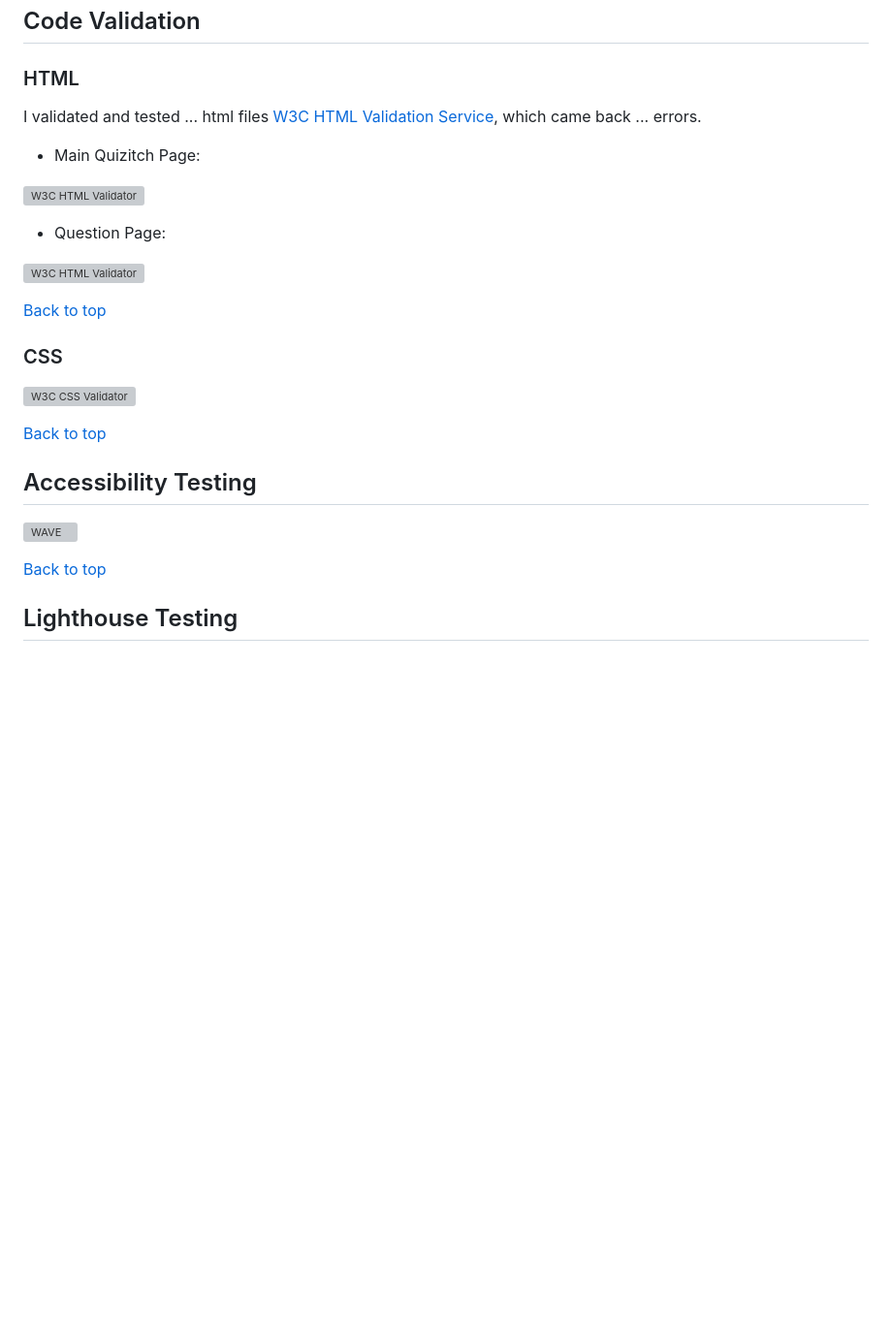
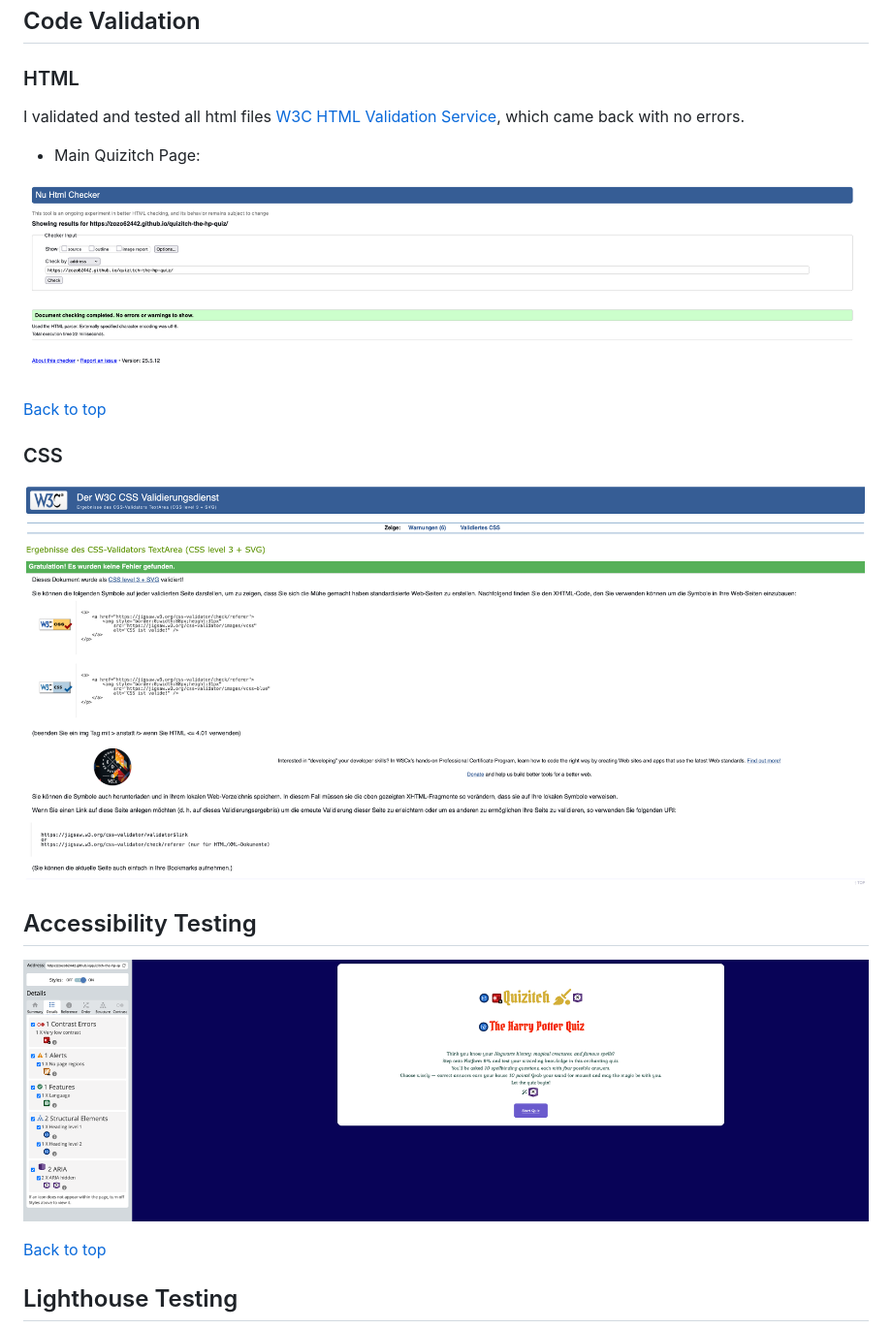
Before and after one commit to Zozo62442/quizitch-the-hp-quiz, a Markdown page: README.md, the part around the change. Shown: that part at 97% size. Rendered like a GitHub page; pictures changed too: docs/css-validator.png (added), docs/html-validator.png (added), docs/wave-results.png (added); blank space fills up the shorter version; grey boxes are pictures that could not be loaded.

Commit message:
add README.md validator results and icon to title

```diff
--- a/README.md
+++ b/README.md
@@ -240,15 +240,11 @@ Final Test Results:
 
 ### HTML
 
-I validated and tested ... html files [W3C HTML Validation Service](... "W3C HTML"), which came back ... errors.
+I validated and tested all html files [W3C HTML Validation Service](... "W3C HTML"), which came back with no errors.
 
 * Main Quizitch Page:
 
-![W3C HTML Validator](... "W3C HTML Validator index.html")
-
-* Question Page:
-
-![W3C HTML Validator](... "W3C HTML Validator feedback-thanks.html")
+![W3C HTML Validator](docs/html-validator.png "W3C HTML Validator index.html")
 
 
 [Back to top](#contents)
@@ -257,17 +253,14 @@ I validated and tested ... html files [W3C HTML Validation Service](... "W3C HTM
 
 
 
-![W3C CSS Validator](... "W3C CSS Validator results")
-
-
-[Back to top](#contents)
+![W3C CSS Validator](docs/css-validator.png "W3C CSS Validator results")
 
 
 ## Accessibility Testing
 
 
 
-![WAVE](... "WAVE Result")
+![WAVE](docs/wave-results.png "WAVE Result")
 
 [Back to top](#contents)
 
```
Also changed, not shown: 4 other files.
